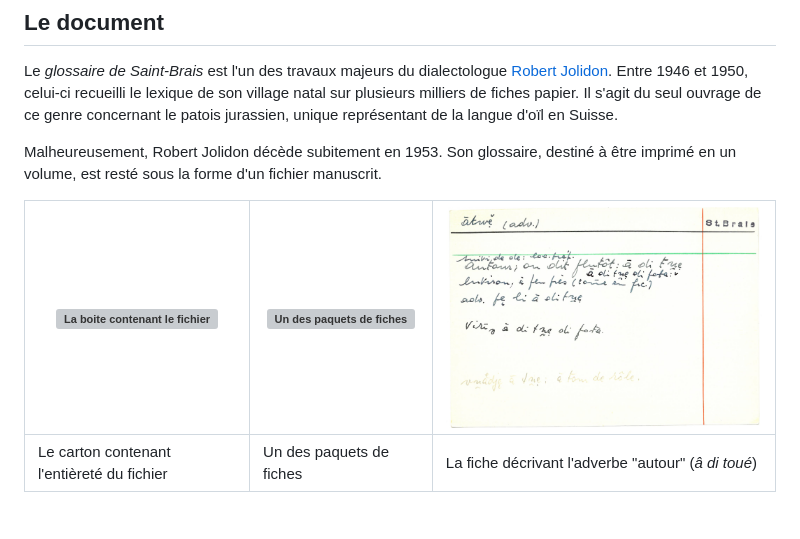
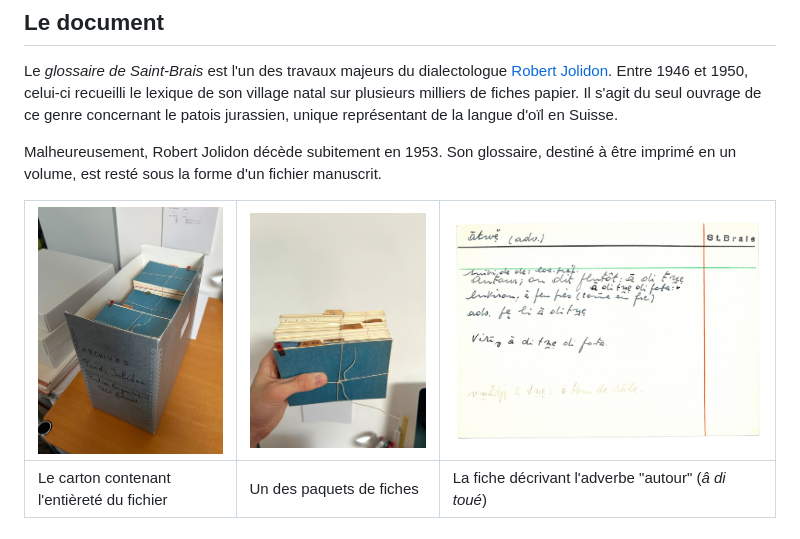
Before and after one commit to felileg/edition, a Markdown page: documentation/documentation.md, the part around the change. Drawn GitHub-style; pictures changed too: documentation/images/fiche_autour.png, documentation/images/fichier2.jpg (added), documentation/images/paquet2.jpg (added); grey boxes are pictures that could not be loaded.

Commit message:
docu

```diff
--- a/documentation/documentation.md
+++ b/documentation/documentation.md
@@ -5,7 +5,7 @@ Le *glossaire de Saint-Brais* est l'un des travaux majeurs du dialectologue [Rob
 Malheureusement, Robert Jolidon décède subitement en 1953. Son glossaire, destiné à être imprimé en un volume, est resté sous la forme d'un fichier manuscrit.
 
 
-|![La boite contenant le fichier](images/fichier.jpg "This is the title attribute {width='100' height='75' style='border: 1px solid red;`}")|![Un des paquets de fiches](images/paquet.jpg "=350x")|![La fiche "autour"](images/fiche_autour.png "=350x")
+|![La boite contenant le fichier](images/fichier2.jpg)|![Un des paquets de fiches](images/paquet2.jpg)|![La fiche "autour"](images/fiche_autour.png)
 |---|---|---|
 |Le carton contenant l'entièreté du fichier|Un des paquets de fiches|La fiche décrivant l'adverbe "autour" (*â di toué*)|
 
```
